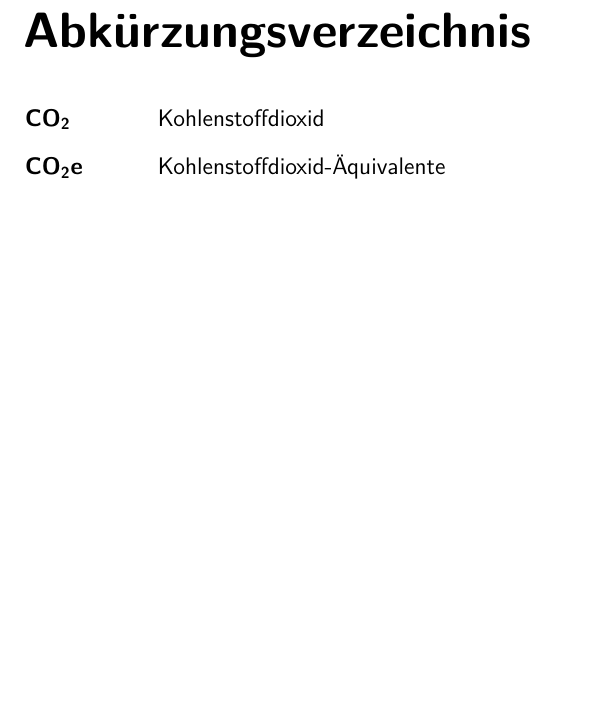
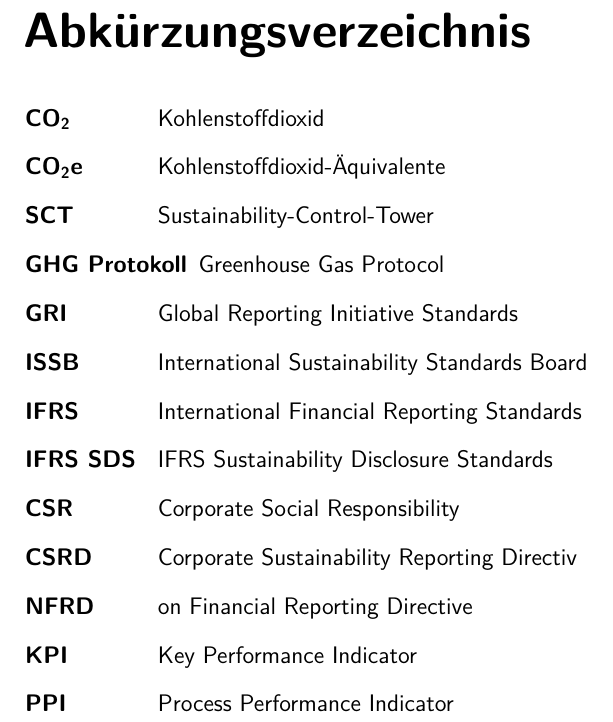
Before and after one commit to twolfrum03/PA2-LaTeX, a LaTeX document (Praxisbericht.tex, which reads Inhalt/03_Verzeichnisse/abkuerzungen.tex): part of page 5 of 11, cut so that both start at the same text, the shorter picture padded with empty space. Compiled offline with pdfLaTeX.

Commit message:
abkürzungen

```diff
--- a/Inhalt/03_Verzeichnisse/abkuerzungen.tex
+++ b/Inhalt/03_Verzeichnisse/abkuerzungen.tex
@@ -8,6 +8,19 @@
 	\acro{CO2}[CO\textsubscript{2}]{Kohlenstoffdioxid}
 	\acro{CO2e}[CO\textsubscript{2}e]{Kohlenstoffdioxid-Äquivalente}
 
+	\acro{SCT}{Sustainability-Control-Tower}
+	\acro{GHG Protokoll}{Greenhouse Gas Protocol}
+	\acro{GRI}{Global Reporting Initiative Standards}
+	\acro{ISSB}{International Sustainability Standards Board}
+	\acro{IFRS}{International Financial Reporting Standards}
+	\acro{IFRS SDS}{IFRS Sustainability Disclosure Standards}
+	\acro{CSR}{Corporate Social Responsibility}
+	\acro{CSRD}{Corporate Sustainability Reporting Directiv}
+	\acro{NFRD}{on Financial Reporting Directive}
+	\acro{KPI}{Key Performance Indicator}
+	\acro{PPI}{Process Performance Indicator}
+
+
 
 
 \end{acronym}
```
